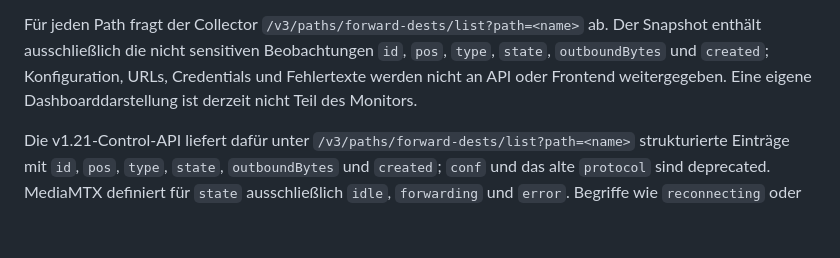
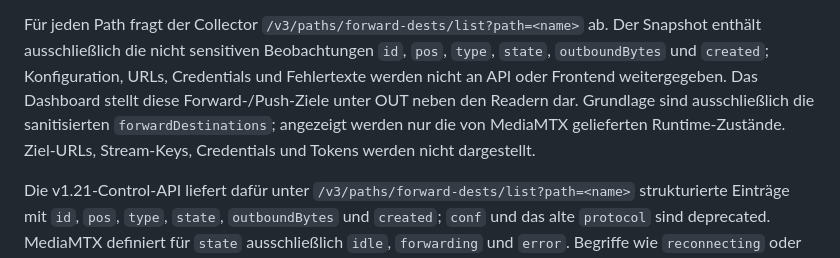
Before and after one commit to richtertoralf/mediamtxMonitor, a Markdown page: docs/MEDIAMTX_V1_21_DATA.md, the part around the change. Drawn GitHub-style; blank space fills up the shorter version.

Commit message:
docs: update forward display documentation
The dashboard shows MediaMTX forward destinations under OUT since
5d4faa9, so the note claiming no dashboard representation exists is no
longer true.

Co-Authored-By: Claude Opus 5 <noreply@anthropic.com>

```diff
--- a/docs/MEDIAMTX_V1_21_DATA.md
+++ b/docs/MEDIAMTX_V1_21_DATA.md
@@ -208,7 +208,10 @@ Für jeden Path fragt der Collector `/v3/paths/forward-dests/list?path=<name>` a
 Der Snapshot enthält ausschließlich die nicht sensitiven Beobachtungen `id`,
 `pos`, `type`, `state`, `outboundBytes` und `created`; Konfiguration, URLs,
 Credentials und Fehlertexte werden nicht an API oder Frontend weitergegeben.
-Eine eigene Dashboarddarstellung ist derzeit nicht Teil des Monitors.
+Das Dashboard stellt diese Forward-/Push-Ziele unter OUT neben den Readern
+dar. Grundlage sind ausschließlich die sanitisierten `forwardDestinations`;
+angezeigt werden nur die von MediaMTX gelieferten Runtime-Zustände. Ziel-URLs,
+Stream-Keys, Credentials und Tokens werden nicht dargestellt.
 
 Die v1.21-Control-API liefert dafür unter
 `/v3/paths/forward-dests/list?path=<name>` strukturierte Einträge mit `id`,
```
